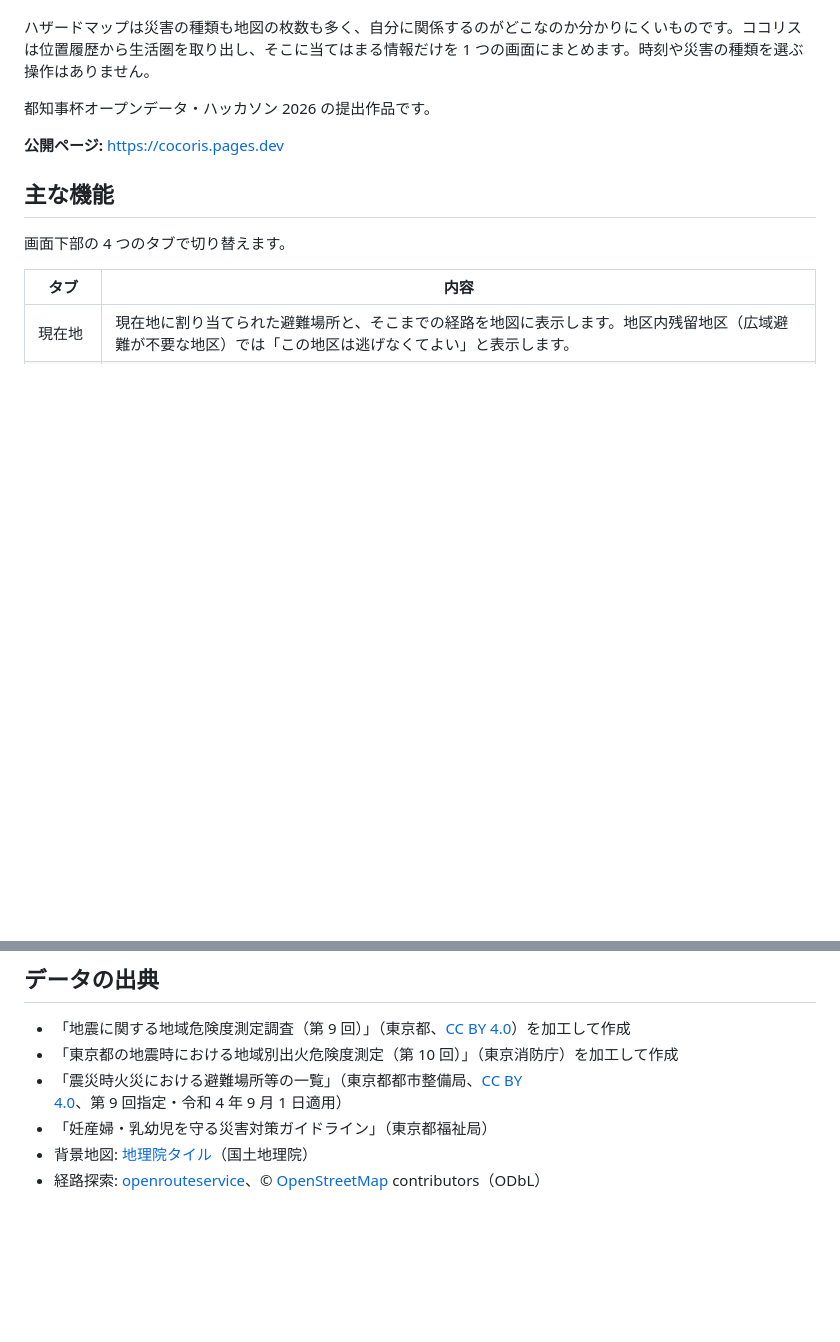
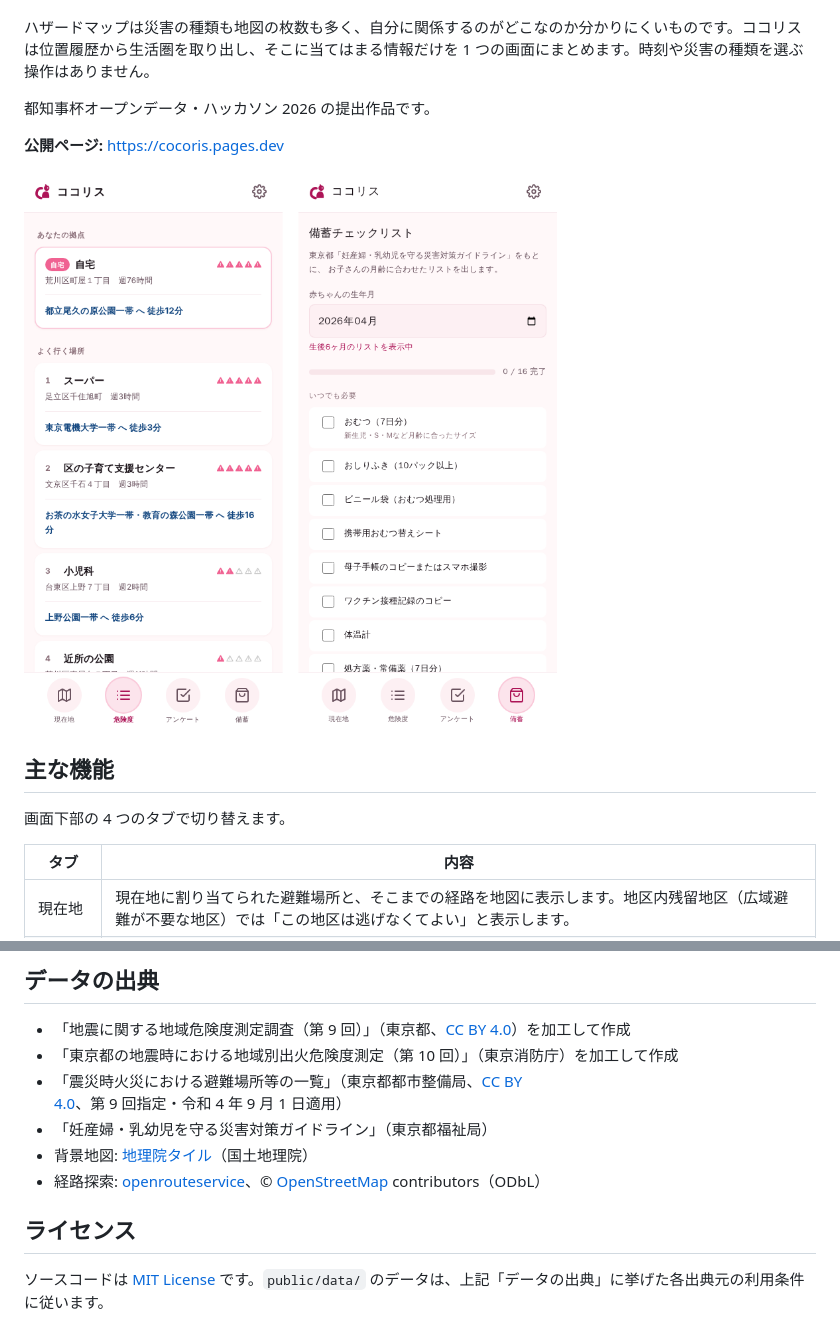
Before and after one commit to mimish0778/cocoris, a Markdown page: README.md, 2 parts joined by grey strips. GitHub-like rendering; pictures changed too: images/screenshot.png (added); blank space fills up the shorter version.

Commit message:
Add MIT license and screenshot; remove build cache and local tool config
- Remove tsconfig.tsbuildinfo (regenerated by tsc -b) and .claude/launch.json
- Ignore *.tsbuildinfo and local editor/tool settings

Co-Authored-By: Claude Opus 5.5 <noreply@anthropic.com>
Claude-Session: https://claude.ai/code/session_0156oWw51WKyeyi9JsQwF7Dq

```diff
--- a/README.md
+++ b/README.md
@@ -9,6 +9,8 @@
 都知事杯オープンデータ・ハッカソン 2026 の提出作品です。
 
 **公開ページ:** https://cocoris.pages.dev
+
+<img src="images/screenshot.png" alt="危険度タブと備蓄タブ（開発者モードのサンプルデータ）" width="640">
 
 ## 主な機能
 
@@ -217,3 +219,7 @@ npm run deploy
 - 「妊産婦・乳幼児を守る災害対策ガイドライン」（東京都福祉局）
 - 背景地図: [地理院タイル](https://maps.gsi.go.jp/development/ichiran.html)（国土地理院）
 - 経路探索: [openrouteservice](https://openrouteservice.org/)、© [OpenStreetMap](https://www.openstreetmap.org/copyright) contributors（ODbL）
+
+## ライセンス
+
+ソースコードは [MIT License](LICENSE) です。`public/data/` のデータは、上記「データの出典」に挙げた各出典元の利用条件に従います。
```
Also changed, not shown: 4 other files.
